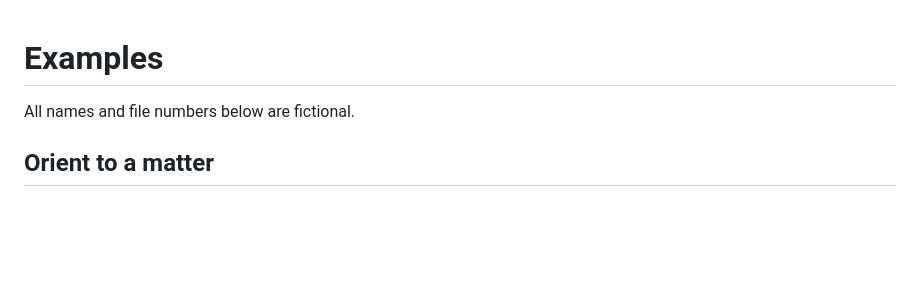
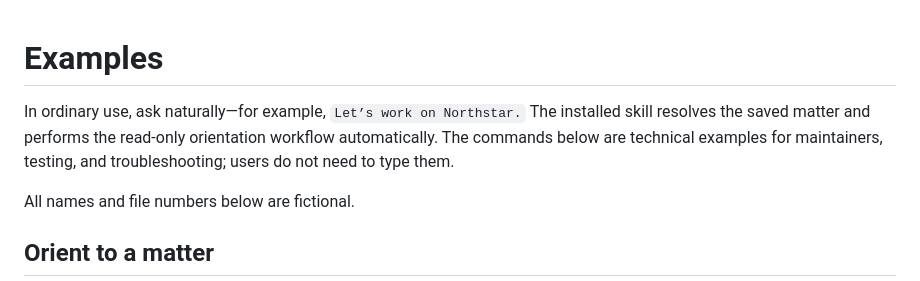
Before and after one commit to lawyered0/lawyeredos, a Markdown page: docs/EXAMPLES.md, the part around the change. Rendered like a GitHub page; blank space fills up the shorter version.

```diff
--- a/docs/EXAMPLES.md
+++ b/docs/EXAMPLES.md
@@ -1,4 +1,9 @@
 # Examples
+
+In ordinary use, ask naturally—for example, `Let’s work on Northstar.` The
+installed skill resolves the saved matter and performs the read-only
+orientation workflow automatically. The commands below are technical examples
+for maintainers, testing, and troubleshooting; users do not need to type them.
 
 All names and file numbers below are fictional.
 
```
Also changed, not shown: README.md (+19 -16 lines), docs/images/website-matter-flow.png.
